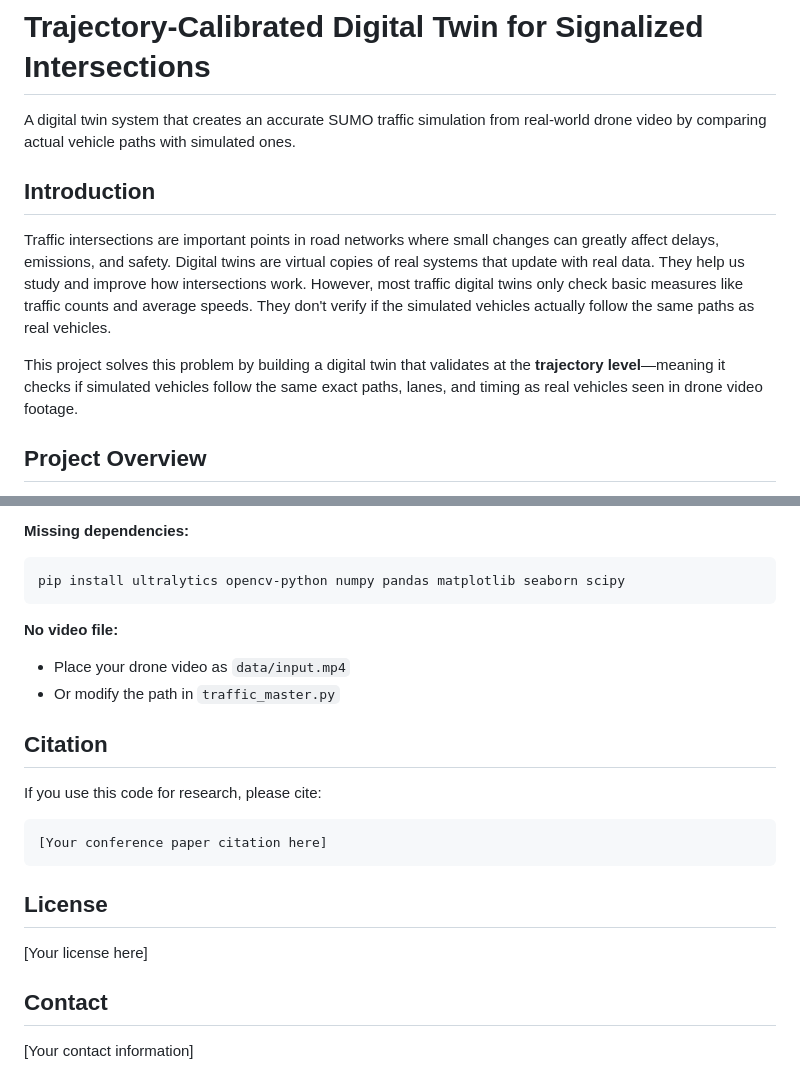
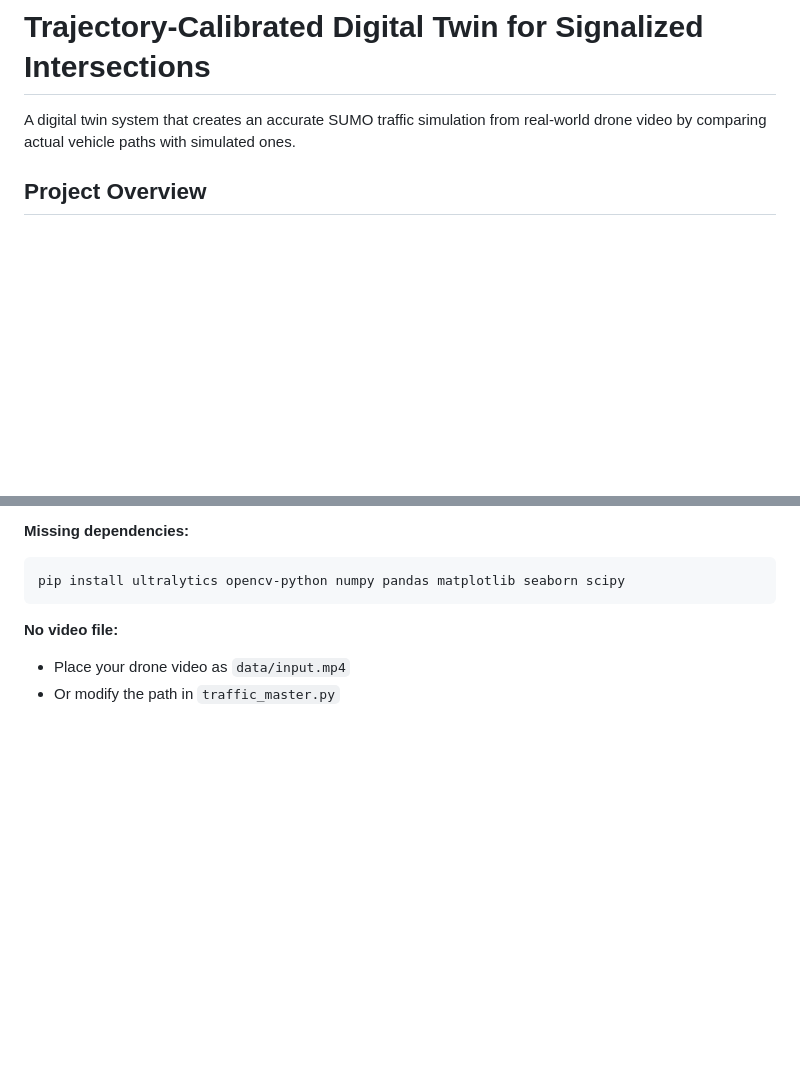
Before and after one commit to hashiim0206/DigitalTwin, a Markdown page: README.md, 2 parts joined by grey strips. Rendered like a GitHub page; blank space fills up the shorter version.

````diff
--- a/README.md
+++ b/README.md
@@ -1,12 +1,6 @@
 # Trajectory-Calibrated Digital Twin for Signalized Intersections
 
 A digital twin system that creates an accurate SUMO traffic simulation from real-world drone video by comparing actual vehicle paths with simulated ones.
-
-## Introduction
-
-Traffic intersections are important points in road networks where small changes can greatly affect delays, emissions, and safety. Digital twins are virtual copies of real systems that update with real data. They help us study and improve how intersections work. However, most traffic digital twins only check basic measures like traffic counts and average speeds. They don't verify if the simulated vehicles actually follow the same paths as real vehicles.
-
-This project solves this problem by building a digital twin that validates at the **trajectory level**—meaning it checks if simulated vehicles follow the same exact paths, lanes, and timing as real vehicles seen in drone video footage.
 
 ## Project Overview
 
@@ -168,18 +162,3 @@ pip install ultralytics opencv-python numpy pandas matplotlib seaborn scipy
 **No video file:**
 - Place your drone video as `data/input.mp4`
 - Or modify the path in `traffic_master.py`
-
-## Citation
-
-If you use this code for research, please cite:
-```
-[Your conference paper citation here]
-```
-
-## License
-
-[Your license here]
-
-## Contact
-
-[Your contact information]
````
